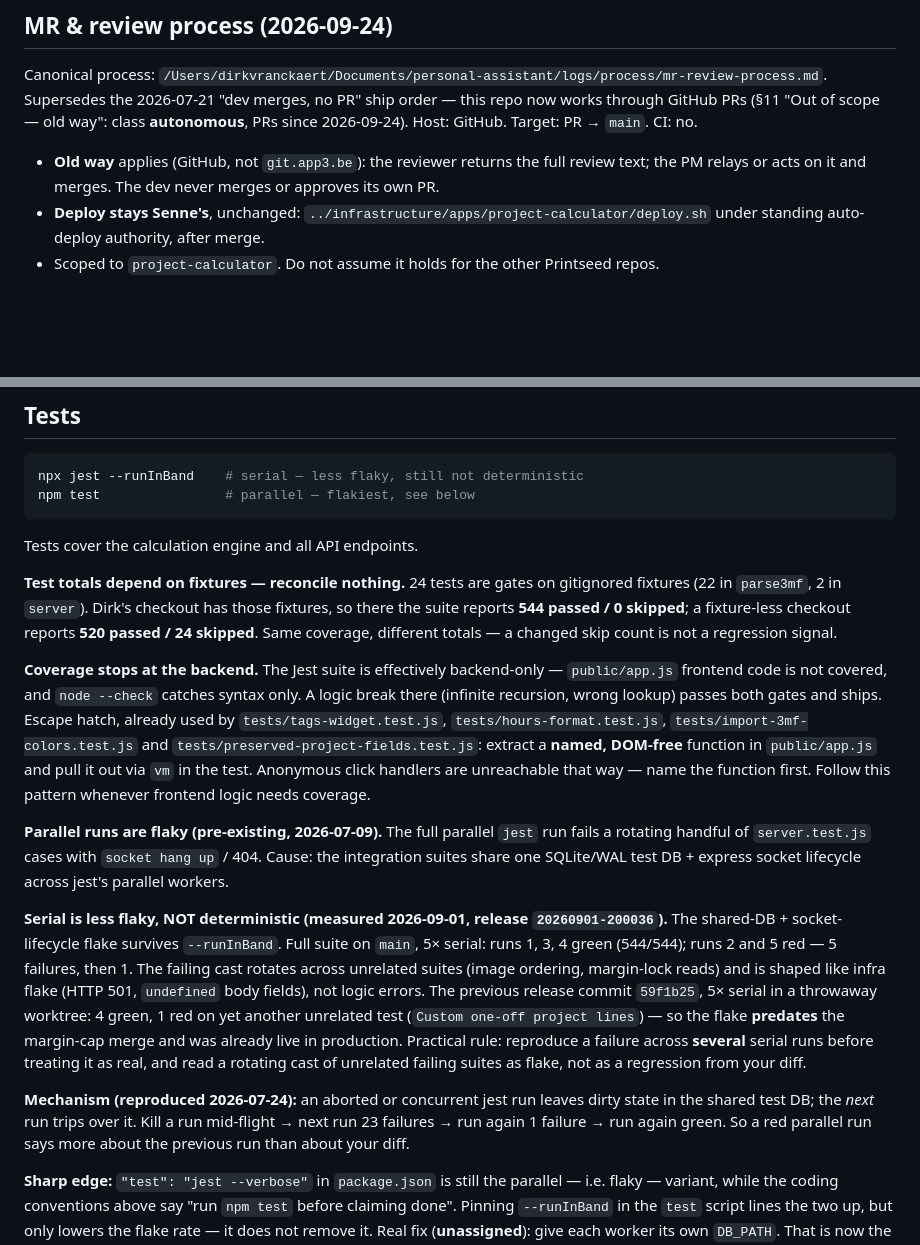
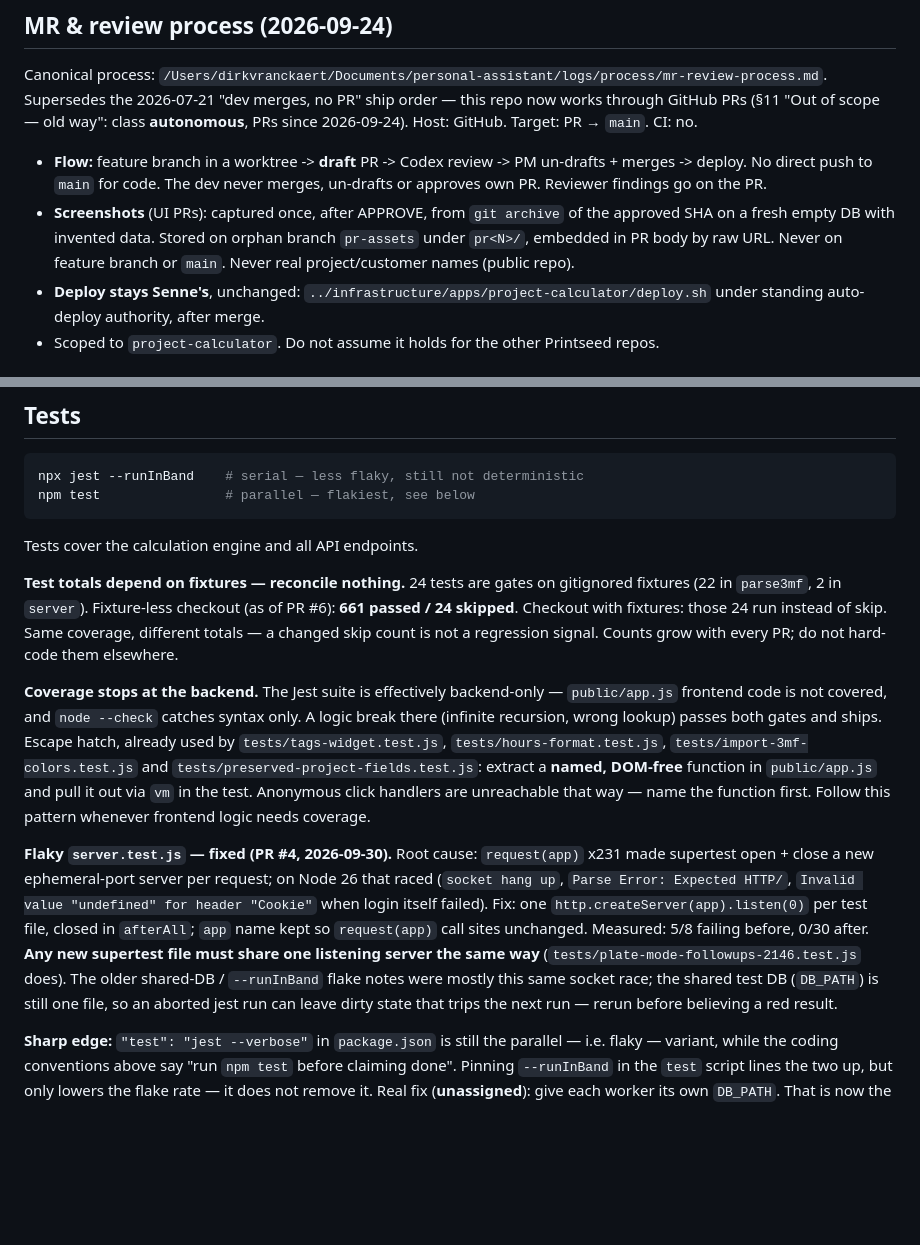
Before and after one commit to dirkvranckaert/3d-project-calculator, a Markdown page: CLAUDE.md, 2 parts joined by grey strips. Drawn GitHub-style; blank space fills up the shorter version.

```diff
--- a/CLAUDE.md
+++ b/CLAUDE.md
@@ -81,9 +81,13 @@ Supersedes the 2026-07-21 "dev merges, no PR" ship order — this repo now works
 through GitHub PRs (§11 "Out of scope — old way": class **autonomous**, PRs
 since 2026-09-24). Host: GitHub. Target: PR → `main`. CI: no.
 
-- **Old way** applies (GitHub, not `git.app3.be`): the reviewer returns the
-  full review text; the PM relays or acts on it and merges. The dev never
-  merges or approves its own PR.
+- **Flow:** feature branch in a worktree -> **draft** PR -> Codex review -> PM
+  un-drafts + merges -> deploy. No direct push to `main` for code. The dev never
+  merges, un-drafts or approves own PR. Reviewer findings go on the PR.
+- **Screenshots** (UI PRs): captured once, after APPROVE, from `git archive` of
+  the approved SHA on a fresh empty DB with invented data. Stored on orphan
+  branch `pr-assets` under `pr<N>/`, embedded in PR body by raw URL. Never on
+  feature branch or `main`. Never real project/customer names (public repo).
 - **Deploy stays Senne's**, unchanged: `../infrastructure/apps/project-calculator/deploy.sh`
   under standing auto-deploy authority, after merge.
 - Scoped to `project-calculator`. Do not assume it holds for the other Printseed repos.
@@ -135,15 +139,11 @@ npm test                # parallel — flakiest, see below
 
 Tests cover the calculation engine and all API endpoints.
 
-**Test totals depend on fixtures — reconcile nothing.** 24 tests are gates on gitignored fixtures (22 in `parse3mf`, 2 in `server`). Dirk's checkout has those fixtures, so there the suite reports **544 passed / 0 skipped**; a fixture-less checkout reports **520 passed / 24 skipped**. Same coverage, different totals — a changed skip count is not a regression signal.
+**Test totals depend on fixtures — reconcile nothing.** 24 tests are gates on gitignored fixtures (22 in `parse3mf`, 2 in `server`). Fixture-less checkout (as of PR #6): **661 passed / 24 skipped**. Checkout with fixtures: those 24 run instead of skip. Same coverage, different totals — a changed skip count is not a regression signal. Counts grow with every PR; do not hard-code them elsewhere.
 
 **Coverage stops at the backend.** The Jest suite is effectively backend-only — `public/app.js` frontend code is not covered, and `node --check` catches syntax only. A logic break there (infinite recursion, wrong lookup) passes both gates and ships. Escape hatch, already used by `tests/tags-widget.test.js`, `tests/hours-format.test.js`, `tests/import-3mf-colors.test.js` and `tests/preserved-project-fields.test.js`: extract a **named, DOM-free** function in `public/app.js` and pull it out via `vm` in the test. Anonymous click handlers are unreachable that way — name the function first. Follow this pattern whenever frontend logic needs coverage.
 
-**Parallel runs are flaky (pre-existing, 2026-07-09).** The full parallel `jest` run fails a rotating handful of `server.test.js` cases with `socket hang up` / 404. Cause: the integration suites share one SQLite/WAL test DB + express socket lifecycle across jest's parallel workers.
-
-**Serial is less flaky, NOT deterministic (measured 2026-09-01, release `20260901-200036`).** The shared-DB + socket-lifecycle flake survives `--runInBand`. Full suite on `main`, 5× serial: runs 1, 3, 4 green (544/544); runs 2 and 5 red — 5 failures, then 1. The failing cast rotates across unrelated suites (image ordering, margin-lock reads) and is shaped like infra flake (HTTP 501, `undefined` body fields), not logic errors. The previous release commit `59f1b25`, 5× serial in a throwaway worktree: 4 green, 1 red on yet another unrelated test (`Custom one-off project lines`) — so the flake **predates** the margin-cap merge and was already live in production. Practical rule: reproduce a failure across **several** serial runs before treating it as real, and read a rotating cast of unrelated failing suites as flake, not as a regression from your diff.
-
-**Mechanism (reproduced 2026-07-24):** an aborted or concurrent jest run leaves dirty state in the shared test DB; the *next* run trips over it. Kill a run mid-flight → next run 23 failures → run again 1 failure → run again green. So a red parallel run says more about the previous run than about your diff.
+**Flaky `server.test.js` — fixed (PR #4, 2026-09-30).** Root cause: `request(app)` x231 made supertest open + close a new ephemeral-port server per request; on Node 26 that raced (`socket hang up`, `Parse Error: Expected HTTP/`, `Invalid value "undefined" for header "Cookie"` when login itself failed). Fix: one `http.createServer(app).listen(0)` per test file, closed in `afterAll`; `app` name kept so `request(app)` call sites unchanged. Measured: 5/8 failing before, 0/30 after. **Any new supertest file must share one listening server the same way** (`tests/plate-mode-followups-2146.test.js` does). The older shared-DB / `--runInBand` flake notes were mostly this same socket race; the shared test DB (`DB_PATH`) is still one file, so an aborted jest run can leave dirty state that trips the next run — rerun before believing a red result.
 
 **Sharp edge:** `"test": "jest --verbose"` in `package.json` is still the parallel — i.e. flaky — variant, while the coding conventions above say "run `npm test` before claiming done". Pinning `--runInBand` in the `test` script lines the two up, but only lowers the flake rate — it does not remove it. Real fix (**unassigned**): give each worker its own `DB_PATH`. That is now the fix for the serial flake too, not just the parallel one.
 
```
Also changed, not shown: other parts of CLAUDE.md (+15 -1 lines), README.md (+6 -2 lines).
